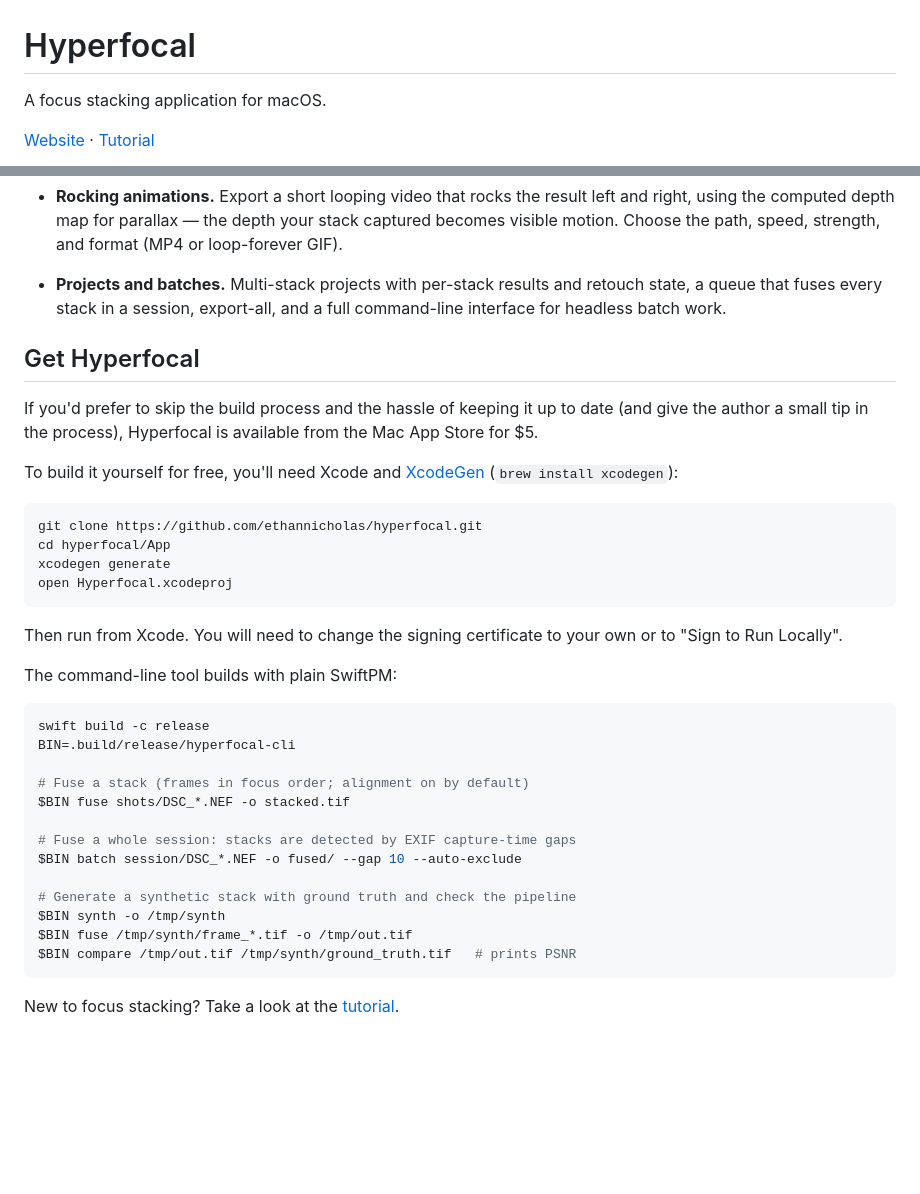
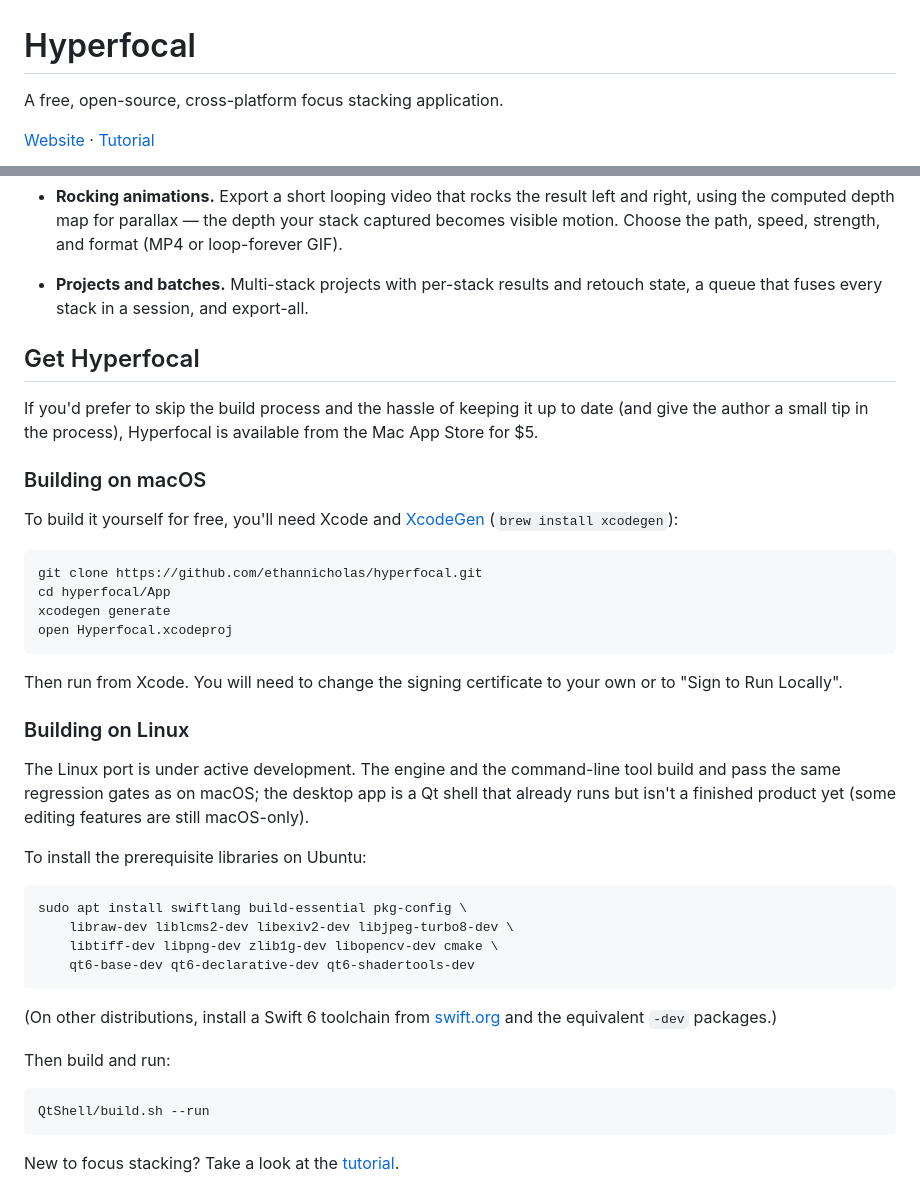
Before and after one commit to ethannicholas/hyperfocal, a Markdown page: README.md, 2 parts joined by grey strips. Rendered like a GitHub page; blank space fills up the shorter version.

Commit message:
README goes end-user: cross-platform tagline, Linux build section, CLI moves to the verify skill
The CLI is a development/verification surface, not an end-user feature,
so its README section is gone; the verify skill is now its record —
full command list (including animate and the debug-* inspectors, which
nothing documented), the exact PSNR-gate invocation, and baselines
deferred to ROADMAP's header instead of a drifting copy. ROADMAP's
"README invocation" citation follows the move.

Co-Authored-By: Claude Fable 5 <noreply@anthropic.com>

````diff
--- a/README.md
+++ b/README.md
@@ -1,6 +1,6 @@
 # Hyperfocal
 
-A focus stacking application for macOS.
+A free, open-source, cross-platform focus stacking application.
 
 [Website](https://ethannicholas.com/hyperfocal) ·
 [Tutorial](https://ethannicholas.com/hyperfocal/tutorial.html)
@@ -71,14 +71,15 @@ result every time.
   and format (MP4 or loop-forever GIF).
 
 - **Projects and batches.** Multi-stack projects with per-stack results and
-  retouch state, a queue that fuses every stack in a session, export-all, and
-  a full command-line interface for headless batch work.
+  retouch state, a queue that fuses every stack in a session, and export-all.
 
 ## Get Hyperfocal
 
 If you'd prefer to skip the build process and the hassle of keeping it up to
 date (and give the author a small tip in the process), Hyperfocal is available
 from the Mac App Store for $5.
+
+### Building on macOS
 
 To build it yourself for free, you'll need Xcode and
 [XcodeGen](https://github.com/yonaskolb/XcodeGen) (`brew install xcodegen`):
@@ -93,22 +94,30 @@ open Hyperfocal.xcodeproj
 Then run from Xcode. You will need to change the signing certificate to your
 own or to "Sign to Run Locally".
 
-The command-line tool builds with plain SwiftPM:
+### Building on Linux
+
+The Linux port is under active development. The engine and the
+command-line tool build and pass the same regression gates as on macOS;
+the desktop app is a Qt shell that already runs but isn't a finished
+product yet (some editing features are still macOS-only).
+
+To install the prerequisite libraries on Ubuntu:
 
 ```sh
-swift build -c release
-BIN=.build/release/hyperfocal-cli
+sudo apt install swiftlang build-essential pkg-config \
+    libraw-dev liblcms2-dev libexiv2-dev libjpeg-turbo8-dev \
+    libtiff-dev libpng-dev zlib1g-dev libopencv-dev cmake \
+    qt6-base-dev qt6-declarative-dev qt6-shadertools-dev
+```
 
-# Fuse a stack (frames in focus order; alignment on by default)
-$BIN fuse shots/DSC_*.NEF -o stacked.tif
+(On other distributions, install a Swift 6 toolchain from
+[swift.org](https://www.swift.org/install/) and the equivalent `-dev`
+packages.)
 
-# Fuse a whole session: stacks are detected by EXIF capture-time gaps
-$BIN batch session/DSC_*.NEF -o fused/ --gap 10 --auto-exclude
+Then build and run:
 
-# Generate a synthetic stack with ground truth and check the pipeline
-$BIN synth -o /tmp/synth
-$BIN fuse /tmp/synth/frame_*.tif -o /tmp/out.tif
-$BIN compare /tmp/out.tif /tmp/synth/ground_truth.tif   # prints PSNR
+```sh
+QtShell/build.sh --run
 ```
 
 New to focus stacking? Take a look at the
````
Also changed, not shown: ROADMAP.md (+1 -1 lines), 1 other file.
